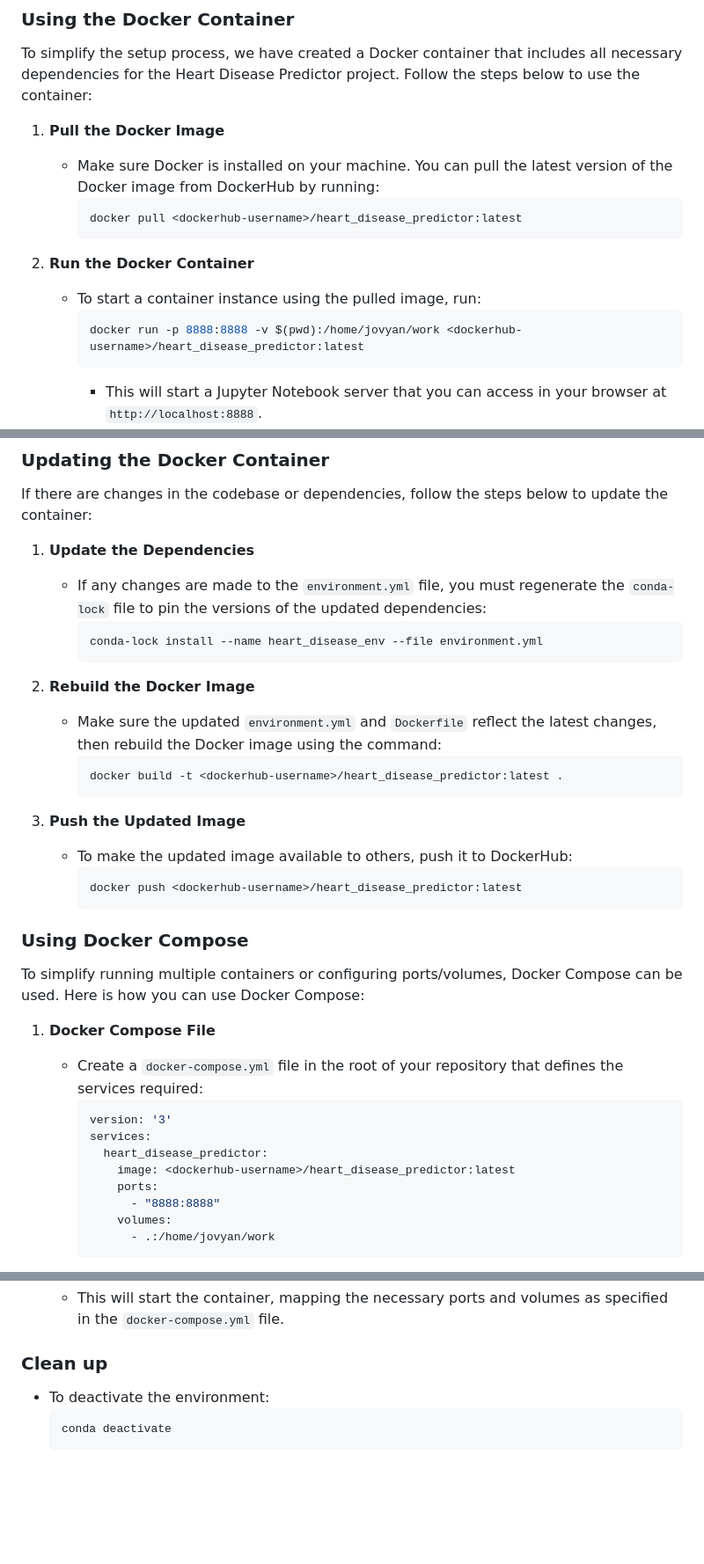
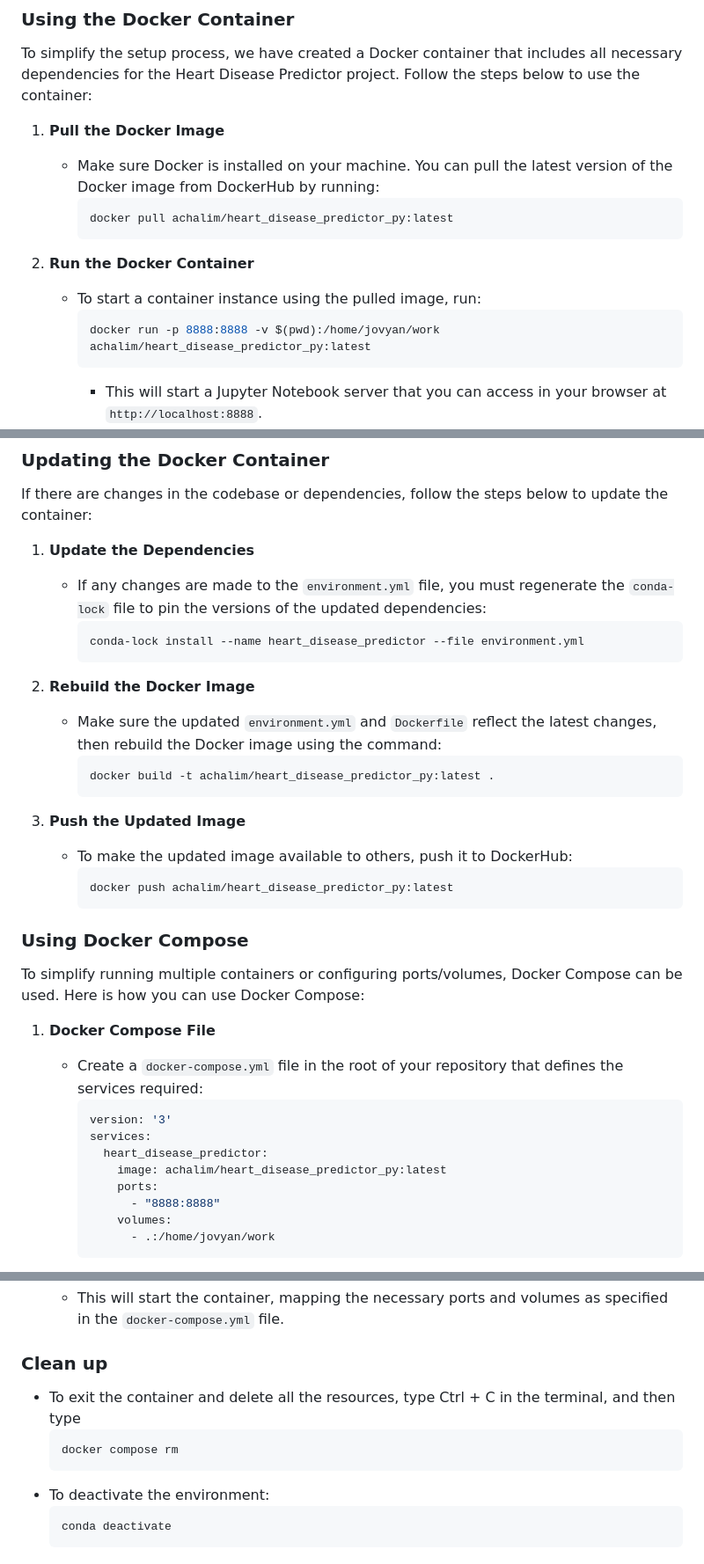
Before and after one commit to UBC-MDS/heart_disease_predictor_py, a Markdown page: README.md, 3 parts joined by grey strips. Shown: that part at 88% size. Rendered like a GitHub page; blank space fills up the shorter version.

Commit message:
Update README.md
Fixing some typos

````diff
--- a/README.md
+++ b/README.md
@@ -68,13 +68,13 @@ To simplify the setup process, we have created a Docker container that includes
 1. **Pull the Docker Image**
    - Make sure Docker is installed on your machine. You can pull the latest version of the Docker image from DockerHub by running:
      ```bash
-     docker pull <dockerhub-username>/heart_disease_predictor:latest
+     docker pull achalim/heart_disease_predictor_py:latest
      ```
 
 2. **Run the Docker Container**
    - To start a container instance using the pulled image, run:
      ```bash
-     docker run -p 8888:8888 -v $(pwd):/home/jovyan/work <dockerhub-username>/heart_disease_predictor:latest
+     docker run -p 8888:8888 -v $(pwd):/home/jovyan/work achalim/heart_disease_predictor_py:latest
      ```
      - This will start a Jupyter Notebook server that you can access in your browser at `http://localhost:8888`.
      - The `-v $(pwd):/home/jovyan/work` option mounts your current directory into the container so that you can access your project files.
@@ -102,19 +102,19 @@ If there are changes in the codebase or dependencies, follow the steps below to
 1. **Update the Dependencies**
    - If any changes are made to the `environment.yml` file, you must regenerate the `conda-lock` file to pin the versions of the updated dependencies:
      ```bash
-     conda-lock install --name heart_disease_env --file environment.yml
+     conda-lock install --name heart_disease_predictor --file environment.yml
      ```
 
 2. **Rebuild the Docker Image**
    - Make sure the updated `environment.yml` and `Dockerfile` reflect the latest changes, then rebuild the Docker image using the command:
      ```bash
-     docker build -t <dockerhub-username>/heart_disease_predictor:latest .
+     docker build -t achalim/heart_disease_predictor_py:latest .
      ```
 
 3. **Push the Updated Image**
    - To make the updated image available to others, push it to DockerHub:
      ```bash
-     docker push <dockerhub-username>/heart_disease_predictor:latest
+     docker push achalim/heart_disease_predictor_py:latest
      ```
 
 ### Using Docker Compose
@@ -127,7 +127,7 @@ To simplify running multiple containers or configuring ports/volumes, Docker Com
      version: '3'
      services:
        heart_disease_predictor:
-         image: <dockerhub-username>/heart_disease_predictor:latest
+         image: achalim/heart_disease_predictor_py:latest
          ports:
            - "8888:8888"
          volumes:
@@ -144,6 +144,10 @@ To simplify running multiple containers or configuring ports/volumes, Docker Com
 
 
 ### Clean up
+- To exit the container and delete all the resources, type Ctrl + C in the terminal, and then type
+  ```bash
+  docker compose rm
+  ```
 - To deactivate the environment:
     ```bash
     conda deactivate
````
